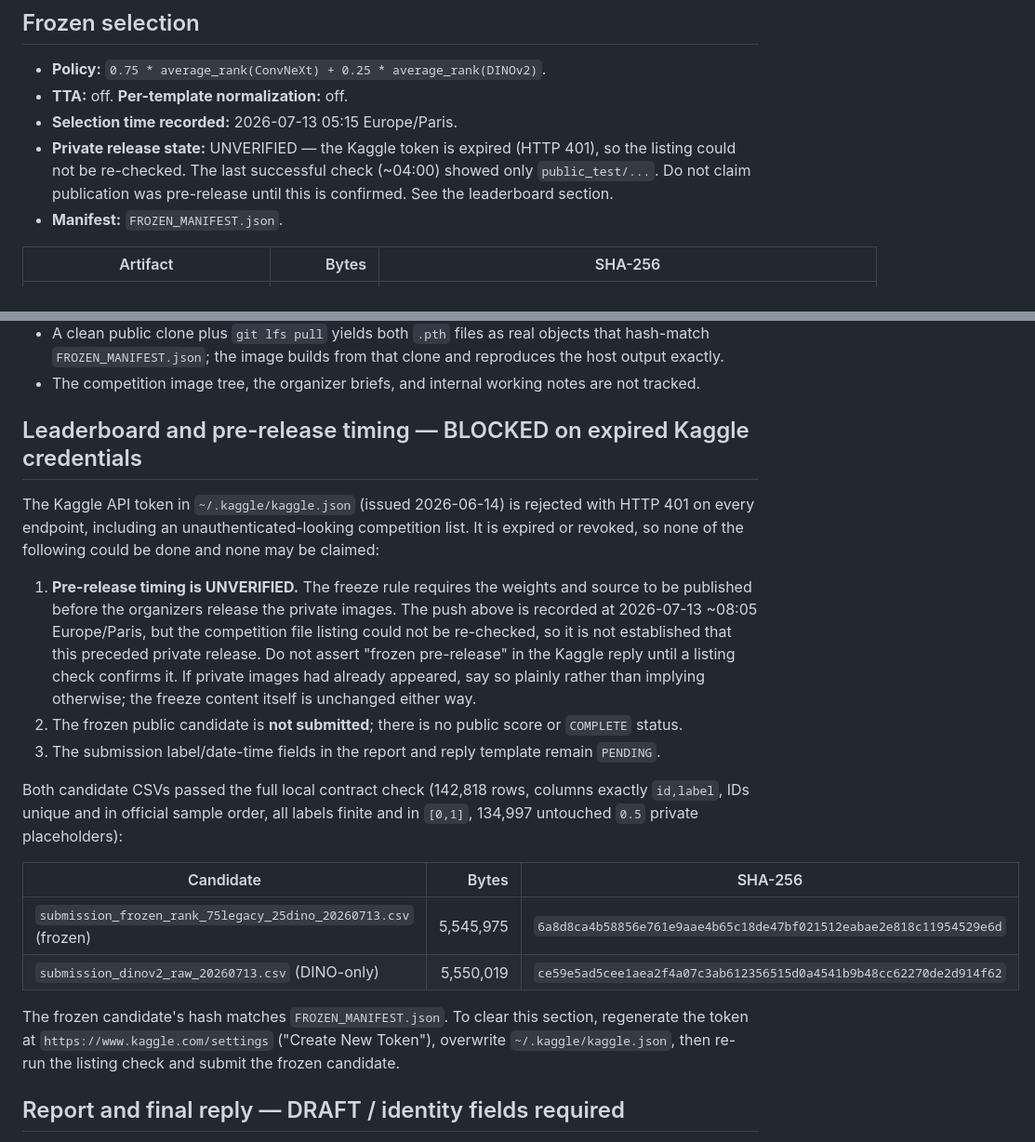
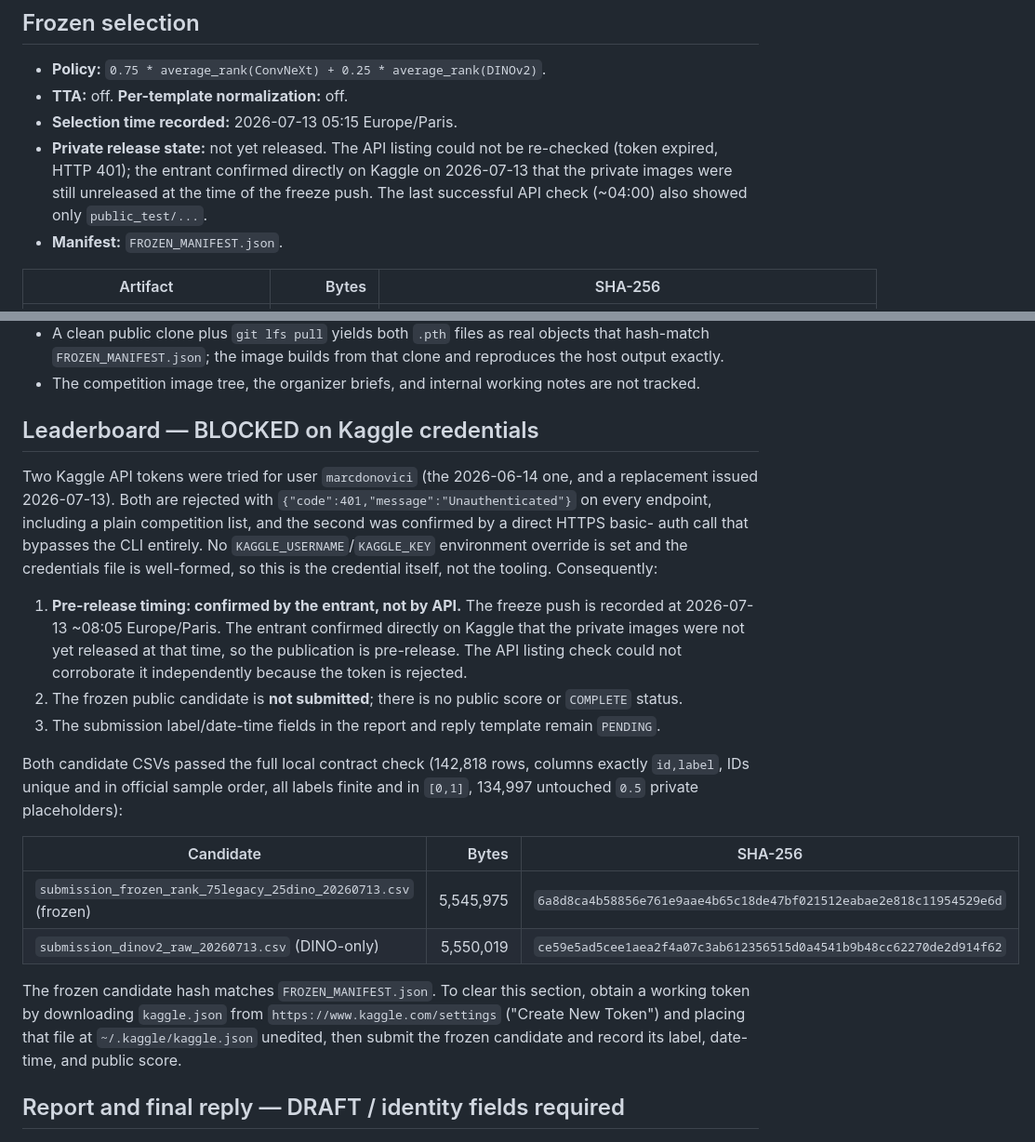
Before and after one commit to Marc-Dvci/FREUID, a Markdown page: FINAL_AUDIT.md, 2 parts joined by grey strips. Shown at 93% size. GitHub-like rendering.

Commit message:
Record pre-release confirmation; correct Kaggle credential diagnosis
Private images were not yet released at the time of the freeze push
(confirmed by the entrant on Kaggle; the API could not corroborate).

Two API tokens were rejected 401, the second verified by a direct basic-auth
call bypassing the CLI, with no env override present — the credential itself
is the blocker, not the tooling. The frozen candidate remains unsubmitted.

```diff
--- a/FINAL_AUDIT.md
+++ b/FINAL_AUDIT.md
@@ -9,9 +9,10 @@ the final Kaggle reply.
 - **Policy:** `0.75 * average_rank(ConvNeXt) + 0.25 * average_rank(DINOv2)`.
 - **TTA:** off. **Per-template normalization:** off.
 - **Selection time recorded:** 2026-07-13 05:15 Europe/Paris.
-- **Private release state:** UNVERIFIED — the Kaggle token is expired (HTTP 401), so the listing
-  could not be re-checked. The last successful check (~04:00) showed only `public_test/...`. Do not
-  claim publication was pre-release until this is confirmed. See the leaderboard section.
+- **Private release state:** not yet released. The API listing could not be re-checked (token
+  expired, HTTP 401); the entrant confirmed directly on Kaggle on 2026-07-13 that the private images
+  were still unreleased at the time of the freeze push. The last successful API check (~04:00) also
+  showed only `public_test/...`.
 - **Manifest:** `FROZEN_MANIFEST.json`.
 
 | Artifact | Bytes | SHA-256 |
@@ -124,18 +125,19 @@ Two defects were found only by executing the image; host-only checks had passed
   `FROZEN_MANIFEST.json`; the image builds from that clone and reproduces the host output exactly.
 - The competition image tree, the organizer briefs, and internal working notes are not tracked.
 
-## Leaderboard and pre-release timing — BLOCKED on expired Kaggle credentials
+## Leaderboard — BLOCKED on Kaggle credentials
 
-The Kaggle API token in `~/.kaggle/kaggle.json` (issued 2026-06-14) is rejected with HTTP 401 on
-every endpoint, including an unauthenticated-looking competition list. It is expired or revoked, so
-none of the following could be done and none may be claimed:
+Two Kaggle API tokens were tried for user `marcdonovici` (the 2026-06-14 one, and a replacement
+issued 2026-07-13). Both are rejected with `{"code":401,"message":"Unauthenticated"}` on every
+endpoint, including a plain competition list, and the second was confirmed by a direct HTTPS basic-
+auth call that bypasses the CLI entirely. No `KAGGLE_USERNAME`/`KAGGLE_KEY` environment override is
+set and the credentials file is well-formed, so this is the credential itself, not the tooling.
+Consequently:
 
-1. **Pre-release timing is UNVERIFIED.** The freeze rule requires the weights and source to be
-   published before the organizers release the private images. The push above is recorded at
-   2026-07-13 ~08:05 Europe/Paris, but the competition file listing could not be re-checked, so it
-   is not established that this preceded private release. Do not assert "frozen pre-release" in the
-   Kaggle reply until a listing check confirms it. If private images had already appeared, say so
-   plainly rather than implying otherwise; the freeze content itself is unchanged either way.
+1. **Pre-release timing: confirmed by the entrant, not by API.** The freeze push is recorded at
+   2026-07-13 ~08:05 Europe/Paris. The entrant confirmed directly on Kaggle that the private images
+   were not yet released at that time, so the publication is pre-release. The API listing check
+   could not corroborate it independently because the token is rejected.
 2. The frozen public candidate is **not submitted**; there is no public score or `COMPLETE` status.
 3. The submission label/date-time fields in the report and reply template remain `PENDING`.
 
@@ -148,9 +150,10 @@ private placeholders):
 | `submission_frozen_rank_75legacy_25dino_20260713.csv` (frozen) | 5,545,975 | `6a8d8ca4b58856e761e9aae4b65c18de47bf021512eabae2e818c11954529e6d` |
 | `submission_dinov2_raw_20260713.csv` (DINO-only) | 5,550,019 | `ce59e5ad5cee1aea2f4a07c3ab612356515d0a4541b9b48cc62270de2d914f62` |
 
-The frozen candidate's hash matches `FROZEN_MANIFEST.json`. To clear this section, regenerate the
-token at `https://www.kaggle.com/settings` ("Create New Token"), overwrite `~/.kaggle/kaggle.json`,
-then re-run the listing check and submit the frozen candidate.
+The frozen candidate hash matches `FROZEN_MANIFEST.json`. To clear this section, obtain a working
+token by downloading `kaggle.json` from `https://www.kaggle.com/settings` ("Create New Token") and
+placing that file at `~/.kaggle/kaggle.json` unedited, then submit the frozen candidate and record
+its label, date-time, and public score.
 
 ## Report and final reply — DRAFT / identity fields required
 
```
